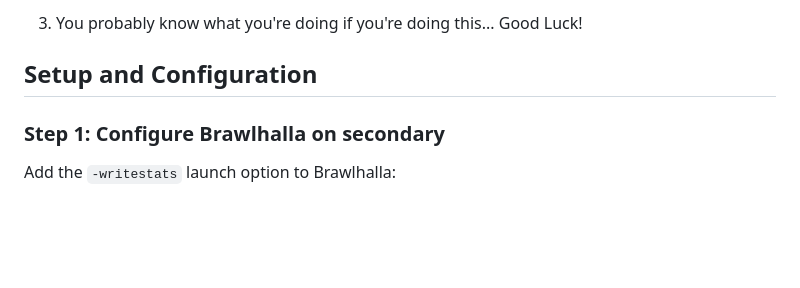
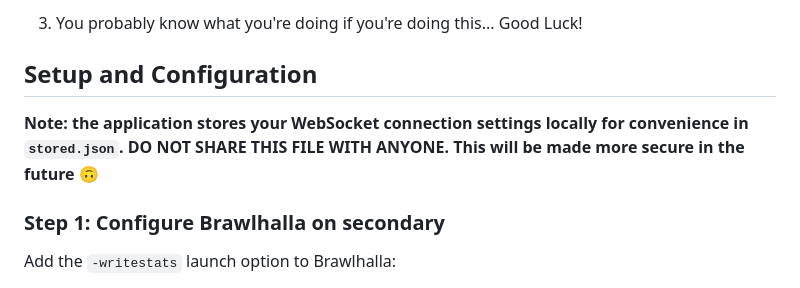
Before and after one commit to ErrorCode313/Brawl-Clipper, a Markdown page: README.md, the part around the change. GitHub-like rendering; blank space fills up the shorter version.

Commit message:
added stored.json warning in readme

```diff
--- a/README.md
+++ b/README.md
@@ -48,6 +48,8 @@ Brawl Clipper is an automated tool for Brawlhalla streamers and tournament organ
 3. You probably know what you're doing if you're doing this... Good Luck!
 
 ## Setup and Configuration
+
+**Note: the application stores your WebSocket connection settings locally for convenience in `stored.json`. DO NOT SHARE THIS FILE WITH ANYONE. This will be made more secure in the future 🙃**
 
 ### Step 1: Configure Brawlhalla on secondary
 
```
